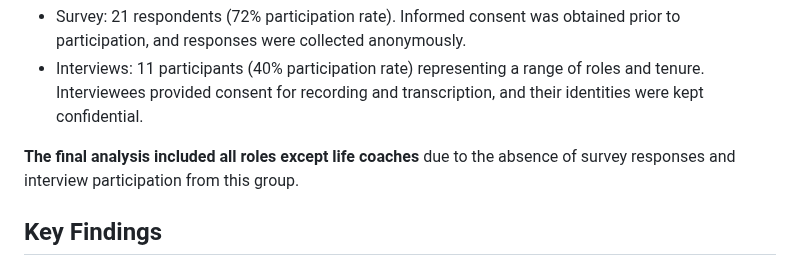
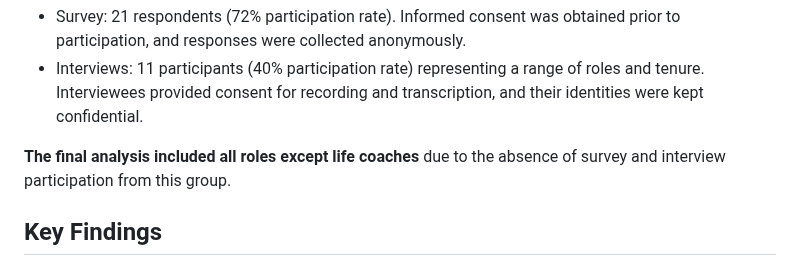
Before and after one commit to cwenxinc/data-analytics-portfolio, a Markdown page: thaddeus_resource_allocation_gaps/README.md, the part around the change. Rendered like a GitHub page.

Commit message:
Updated project wording

```diff
--- a/thaddeus_resource_allocation_gaps/README.md
+++ b/thaddeus_resource_allocation_gaps/README.md
@@ -18,7 +18,7 @@ The Programs Department had 29 staff members at the time of the project:
 - Survey: 21 respondents (72% participation rate). Informed consent was obtained prior to participation, and responses were collected anonymously.
 - Interviews: 11 participants (40% participation rate) representing a range of roles and tenure. Interviewees provided consent for recording and transcription, and their identities were kept confidential.
 
-**The final analysis included all roles except life coaches** due to the absence of survey responses and interview participation from this group.
+**The final analysis included all roles except life coaches** due to the absence of survey and interview participation from this group.
 
 ## Key Findings
 - Staff reported high work satisfaction overall, though satisfaction varied by role and tenure. Care coordinators, nonprofit leadership, and resource navigators showed within-role differences, with **longer-tenured staff generally reporting lower satisfaction than newer-tenured staff**.
```
